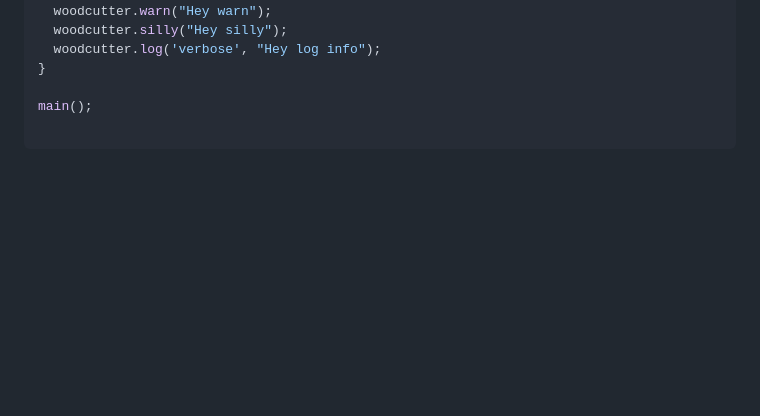
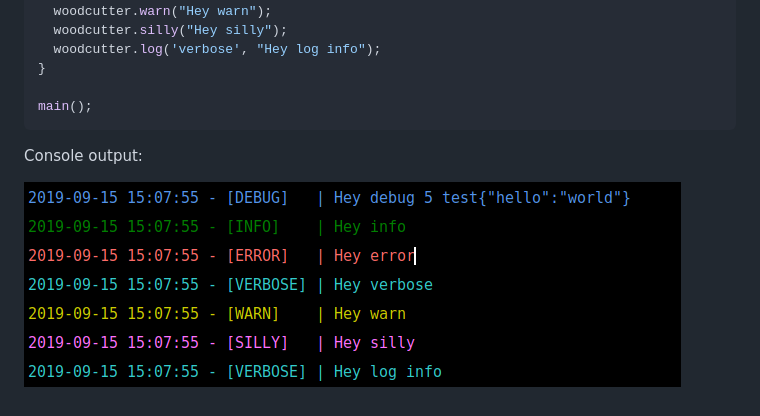
Before and after one commit to oschweitzer/woodcutter, a Markdown page: README.md, the part around the change. GitHub-like rendering; pictures changed too: assets/woodcutter_logs.png (added); blank space fills up the shorter version.

Commit message:
docs(README): add logs example screenshot

````diff
--- a/README.md
+++ b/README.md
@@ -34,5 +34,8 @@ function main() {
 }
 
 main();
+```
 
-```
+Console output:
+
+![woodcutter logs screenshot](assets/woodcutter_logs.png)
````
